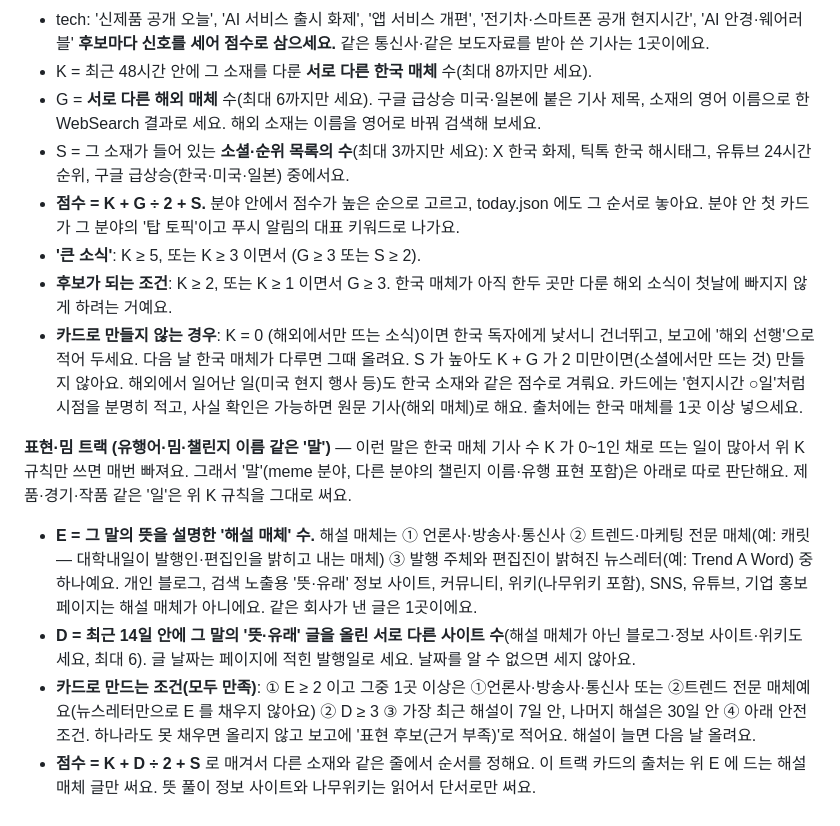
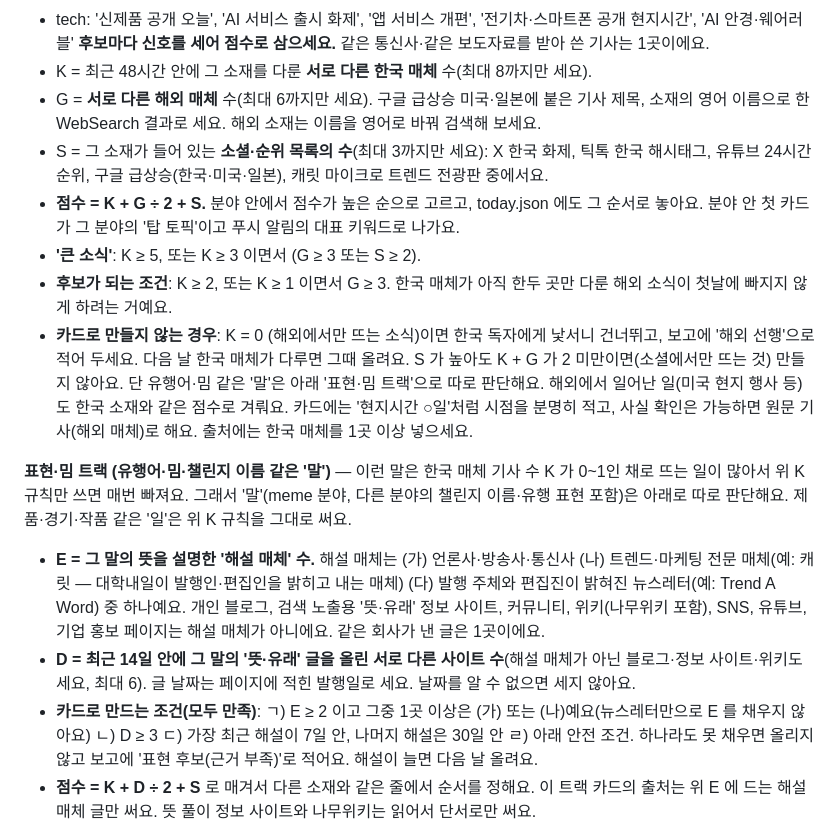
Before and after one commit to dodasifamily/why-trending, a Markdown page: ops/daily-job.md, the part around the change. Drawn GitHub-style.

Commit message:
매일 해설 지침: 표현·밈 트랙 번호 표기 정리, 점수 목록에 마이크로 트렌드 추가
Co-Authored-By: Claude Sonnet 5.5 <noreply@anthropic.com>
Claude-Session: https://claude.ai/code/session_018cPXAmvqMeMN4nGr9XXJ8g

```diff
--- a/ops/daily-job.md
+++ b/ops/daily-job.md
@@ -55,17 +55,17 @@ GitHub 저장소 dodasifamily/why-trending 의 site/data/today.json 을 '오늘(
 **후보마다 신호를 세어 점수로 삼으세요.** 같은 통신사·같은 보도자료를 받아 쓴 기사는 1곳이에요.
 - K = 최근 48시간 안에 그 소재를 다룬 **서로 다른 한국 매체** 수(최대 8까지만 세요).
 - G = **서로 다른 해외 매체** 수(최대 6까지만 세요). 구글 급상승 미국·일본에 붙은 기사 제목, 소재의 영어 이름으로 한 WebSearch 결과로 세요. 해외 소재는 이름을 영어로 바꿔 검색해 보세요.
-- S = 그 소재가 들어 있는 **소셜·순위 목록의 수**(최대 3까지만 세요): X 한국 화제, 틱톡 한국 해시태그, 유튜브 24시간 순위, 구글 급상승(한국·미국·일본) 중에서요.
+- S = 그 소재가 들어 있는 **소셜·순위 목록의 수**(최대 3까지만 세요): X 한국 화제, 틱톡 한국 해시태그, 유튜브 24시간 순위, 구글 급상승(한국·미국·일본), 캐릿 마이크로 트렌드 전광판 중에서요.
 - **점수 = K + G ÷ 2 + S.** 분야 안에서 점수가 높은 순으로 고르고, today.json 에도 그 순서로 놓아요. 분야 안 첫 카드가 그 분야의 '탑 토픽'이고 푸시 알림의 대표 키워드로 나가요.
 - **'큰 소식'**: K ≥ 5, 또는 K ≥ 3 이면서 (G ≥ 3 또는 S ≥ 2).
 - **후보가 되는 조건**: K ≥ 2, 또는 K ≥ 1 이면서 G ≥ 3. 한국 매체가 아직 한두 곳만 다룬 해외 소식이 첫날에 빠지지 않게 하려는 거예요.
-- **카드로 만들지 않는 경우**: K = 0 (해외에서만 뜨는 소식)이면 한국 독자에게 낯서니 건너뛰고, 보고에 '해외 선행'으로 적어 두세요. 다음 날 한국 매체가 다루면 그때 올려요. S 가 높아도 K + G 가 2 미만이면(소셜에서만 뜨는 것) 만들지 않아요.
+- **카드로 만들지 않는 경우**: K = 0 (해외에서만 뜨는 소식)이면 한국 독자에게 낯서니 건너뛰고, 보고에 '해외 선행'으로 적어 두세요. 다음 날 한국 매체가 다루면 그때 올려요. S 가 높아도 K + G 가 2 미만이면(소셜에서만 뜨는 것) 만들지 않아요. 단 유행어·밈 같은 '말'은 아래 '표현·밈 트랙'으로 따로 판단해요.
 해외에서 일어난 일(미국 현지 행사 등)도 한국 소재와 같은 점수로 겨뤄요. 카드에는 '현지시간 ○일'처럼 시점을 분명히 적고, 사실 확인은 가능하면 원문 기사(해외 매체)로 해요. 출처에는 한국 매체를 1곳 이상 넣으세요.
 
 **표현·밈 트랙 (유행어·밈·챌린지 이름 같은 '말')** — 이런 말은 한국 매체 기사 수 K 가 0~1인 채로 뜨는 일이 많아서 위 K 규칙만 쓰면 매번 빠져요. 그래서 '말'(meme 분야, 다른 분야의 챌린지 이름·유행 표현 포함)은 아래로 따로 판단해요. 제품·경기·작품 같은 '일'은 위 K 규칙을 그대로 써요.
-- **E = 그 말의 뜻을 설명한 '해설 매체' 수.** 해설 매체는 ① 언론사·방송사·통신사 ② 트렌드·마케팅 전문 매체(예: 캐릿 — 대학내일이 발행인·편집인을 밝히고 내는 매체) ③ 발행 주체와 편집진이 밝혀진 뉴스레터(예: Trend A Word) 중 하나예요. 개인 블로그, 검색 노출용 '뜻·유래' 정보 사이트, 커뮤니티, 위키(나무위키 포함), SNS, 유튜브, 기업 홍보 페이지는 해설 매체가 아니에요. 같은 회사가 낸 글은 1곳이에요.
+- **E = 그 말의 뜻을 설명한 '해설 매체' 수.** 해설 매체는 (가) 언론사·방송사·통신사 (나) 트렌드·마케팅 전문 매체(예: 캐릿 — 대학내일이 발행인·편집인을 밝히고 내는 매체) (다) 발행 주체와 편집진이 밝혀진 뉴스레터(예: Trend A Word) 중 하나예요. 개인 블로그, 검색 노출용 '뜻·유래' 정보 사이트, 커뮤니티, 위키(나무위키 포함), SNS, 유튜브, 기업 홍보 페이지는 해설 매체가 아니에요. 같은 회사가 낸 글은 1곳이에요.
 - **D = 최근 14일 안에 그 말의 '뜻·유래' 글을 올린 서로 다른 사이트 수**(해설 매체가 아닌 블로그·정보 사이트·위키도 세요, 최대 6). 글 날짜는 페이지에 적힌 발행일로 세요. 날짜를 알 수 없으면 세지 않아요.
-- **카드로 만드는 조건(모두 만족)**: ① E ≥ 2 이고 그중 1곳 이상은 ①언론사·방송사·통신사 또는 ②트렌드 전문 매체예요(뉴스레터만으로 E 를 채우지 않아요) ② D ≥ 3 ③ 가장 최근 해설이 7일 안, 나머지 해설은 30일 안 ④ 아래 안전 조건. 하나라도 못 채우면 올리지 않고 보고에 '표현 후보(근거 부족)'로 적어요. 해설이 늘면 다음 날 올려요.
+- **카드로 만드는 조건(모두 만족)**: ㄱ) E ≥ 2 이고 그중 1곳 이상은 (가) 또는 (나)예요(뉴스레터만으로 E 를 채우지 않아요) ㄴ) D ≥ 3 ㄷ) 가장 최근 해설이 7일 안, 나머지 해설은 30일 안 ㄹ) 아래 안전 조건. 하나라도 못 채우면 올리지 않고 보고에 '표현 후보(근거 부족)'로 적어요. 해설이 늘면 다음 날 올려요.
 - **점수 = K + D ÷ 2 + S** 로 매겨서 다른 소재와 같은 줄에서 순서를 정해요. 이 트랙 카드의 출처는 위 E 에 드는 해설 매체 글만 써요. 뜻 풀이 정보 사이트와 나무위키는 읽어서 단서로만 써요.
 - **안전 조건**: 욕설·비속어·성적 은어·혐오·비하(특정 집단·지역·성별·장애 등)가 뜻에 들어 있는 말은 만들지 않아요. 상대를 놀리는 말(예: '졌으면 인정해')은 '놀리는 말'이라고 중립적으로 밝히고, 사용 예시는 게임·가위바위보처럼 가벼운 상황으로만 지어요(특정인을 겨냥하지 않아요). 유행을 퍼뜨린 유튜버·스트리머·일반인의 이름과 계정은 쓰지 않고 '게임 유튜버'처럼 풀어 써요. 아이돌·연예인이 챌린지에 참여했다는 내용은 해설 매체 2곳이 같게 말할 때만 써요. 뜻이 여럿인 글자(예: 'L')는 이 말에서 쓰이는 뜻을 분명히 적어요.
 - 유래·확산 경로를 한 매체만 말했으면 '○○은 ~라고 설명했어요'로 밝히고, 매체끼리 다르면 쓰지 않아요. 영어 속어는 '원래 뜻'(해설 매체에 적힌 만큼)과 '한국에서 퍼진 경로'를 나눠서 써요.
```
